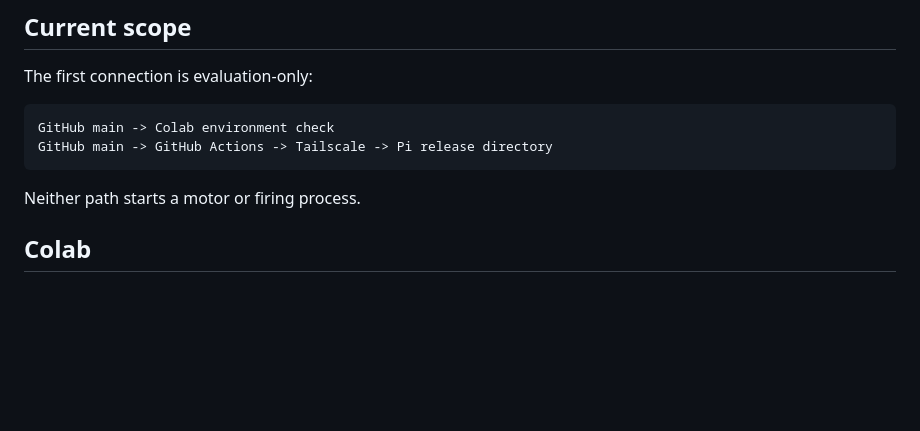
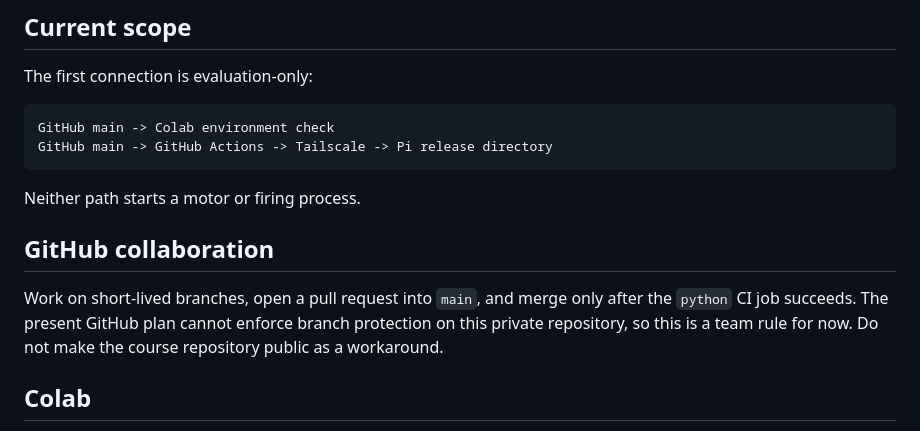
Before and after one commit to kw-physical-ai/rubber-band-gun-ai, a Markdown page: docs/github-colab-pi.md, the part around the change. GitHub-like rendering; blank space fills up the shorter version.

````diff
--- a/docs/github-colab-pi.md
+++ b/docs/github-colab-pi.md
@@ -10,6 +10,10 @@ GitHub main -> GitHub Actions -> Tailscale -> Pi release directory
 ```
 
 Neither path starts a motor or firing process.
+
+## GitHub collaboration
+
+Work on short-lived branches, open a pull request into `main`, and merge only after the `python` CI job succeeds. The present GitHub plan cannot enforce branch protection on this private repository, so this is a team rule for now. Do not make the course repository public as a workaround.
 
 ## Colab
 
````
Also changed, not shown: docs/setup-plan.md (+1 -0 lines).
